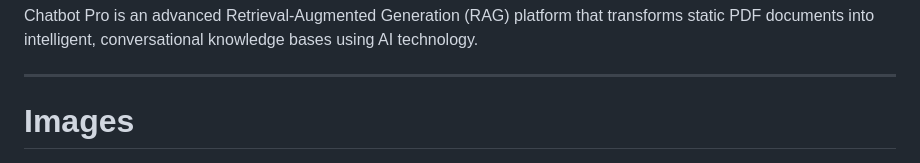
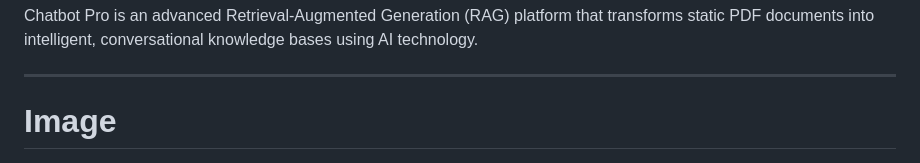
Before and after one commit to Faizanfarid-Uk/ChatPDF-Pro, a Markdown page: README.md, the part around one of its changes. Drawn GitHub-style.

```diff
--- a/README.md
+++ b/README.md
@@ -3,5 +3,5 @@
 Chatbot Pro is an advanced Retrieval-Augmented Generation (RAG) platform that transforms static PDF documents into intelligent, conversational knowledge bases using AI technology.
 
 ---
-# Images
+# Image
 ![image alt](https://github.com/Faizanfarid-Uk/ChatPDF-Pro/blob/3c864a2d4aadc0a1837087d2b1efa4b7b4fb3a58/Screenshot_9-1-2026_1549_127.0.0.1.jpeg)
```
Also changed, not shown: other parts of README.md (+4 -1 lines).
